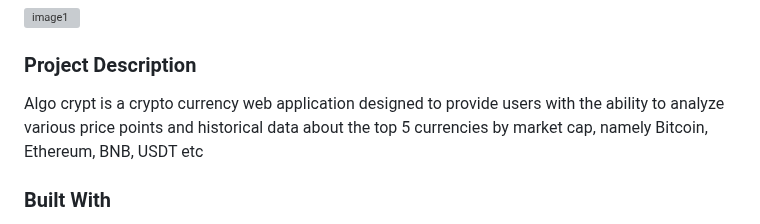
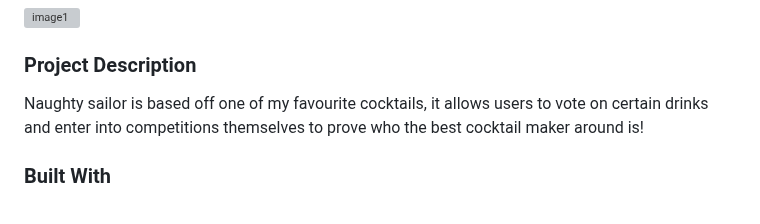
Before and after one commit to NoSleepTillLambos/TheNaughtySailor, a Markdown page: README.md, the part around the change. Drawn GitHub-style; grey boxes are pictures that could not be loaded.

```diff
--- a/README.md
+++ b/README.md
@@ -62,7 +62,8 @@
 
 ### Project Description
 
-Algo crypt is a crypto currency web application designed to provide users with the ability to analyze various price points and historical data about the top 5 currencies by market cap, namely Bitcoin, Ethereum, BNB, USDT etc
+Naughty sailor is based off one of my favourite cocktails, it allows users to vote on certain drinks and enter into competitions themselves to prove who the best cocktail maker around
+is!
 
 ### Built With
 
```
